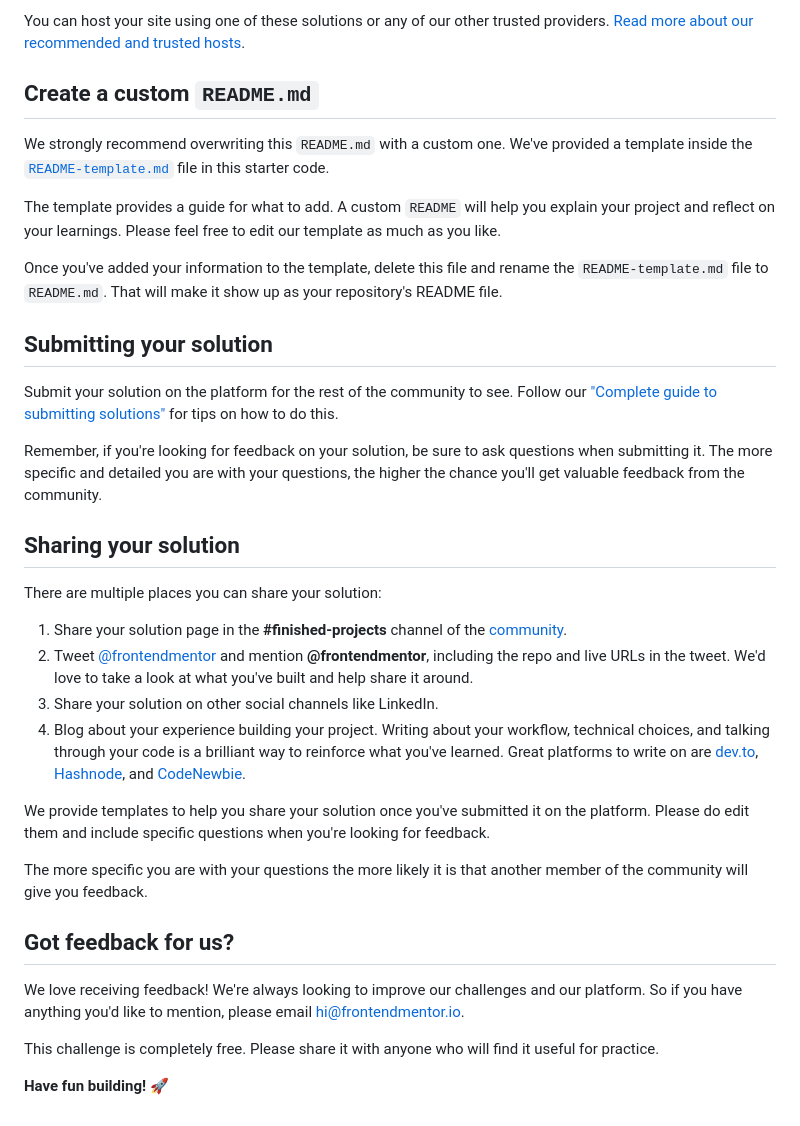
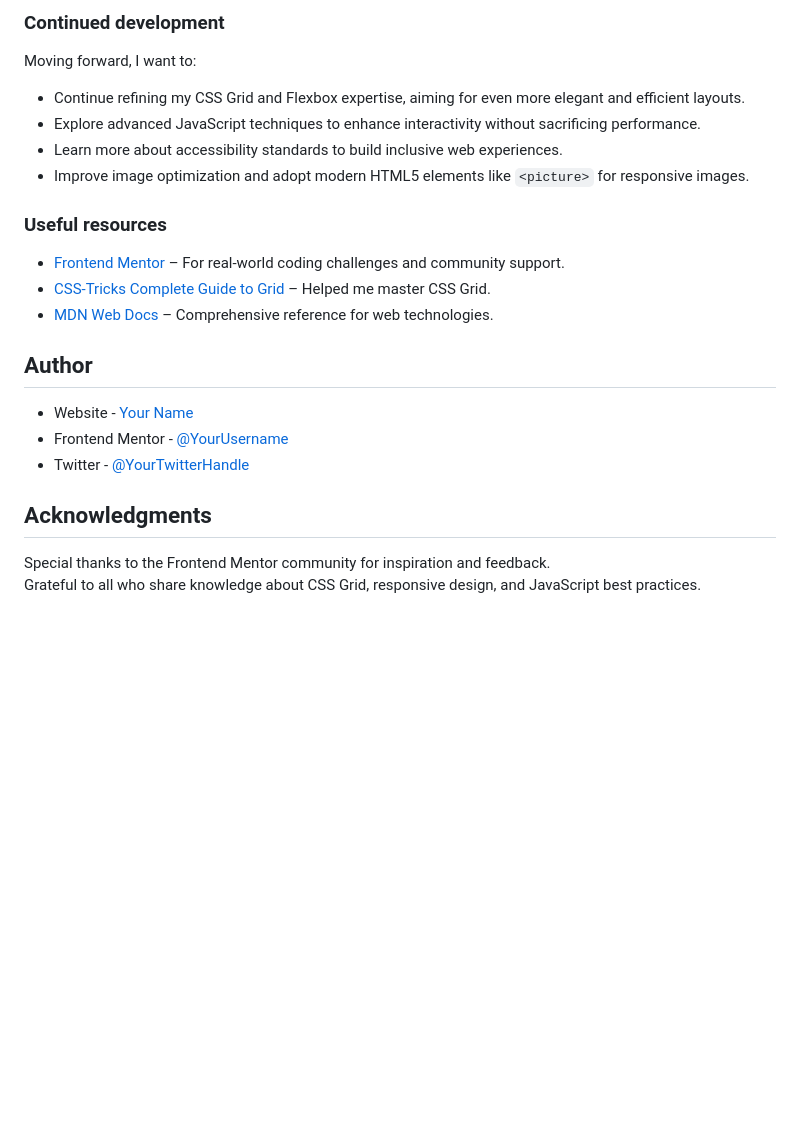
Before and after one commit to Emin-062/frontendMentorByEmin, a Markdown page: README.md, the part around the change printed below. Drawn GitHub-style; blank space fills up the shorter version.

```diff
--- a/README.md
+++ b/README.md
@@ -58,37 +66,26 @@ As mentioned above, there are many ways to host your project for free. Our recom
 
-You can host your site using one of these solutions or any of our other trusted providers. [Read more about our recommended and trusted hosts](https://medium.com/frontend-mentor/frontend-mentor-trusted-hosting-providers-bf000dfebe).
+### Continued development
 
-## Create a custom `README.md`
+Moving forward, I want to:
 
-We strongly recommend overwriting this `README.md` with a custom one. We've provided a template inside the [`README-template.md`](./README-template.md) file in this starter code.
+- Continue refining my CSS Grid and Flexbox expertise, aiming for even more elegant and efficient layouts.
+- Explore advanced JavaScript techniques to enhance interactivity without sacrificing performance.
+- Learn more about accessibility standards to build inclusive web experiences.
+- Improve image optimization and adopt modern HTML5 elements like `<picture>` for responsive images.
 
-The template provides a guide for what to add. A custom `README` will help you explain your project and reflect on your learnings. Please feel free to edit our template as much as you like.
+### Useful resources
 
-Once you've added your information to the template, delete this file and rename the `README-template.md` file to `README.md`. That will make it show up as your repository's README file.
+- [Frontend Mentor](https://www.frontendmentor.io/) – For real-world coding challenges and community support.
+- [CSS-Tricks Complete Guide to Grid](https://css-tricks.com/snippets/css/complete-guide-grid/) – Helped me master CSS Grid.
+- [MDN Web Docs](https://developer.mozilla.org/) – Comprehensive reference for web technologies.
 
-## Submitting your solution
+## Author
 
-Submit your solution on the platform for the rest of the community to see. Follow our ["Complete guide to submitting solutions"](https://medium.com/frontend-mentor/a-complete-guide-to-submitting-solutions-on-frontend-mentor-ac6384162248) for tips on how to do this.
+- Website - [Your Name](https://your-website.com)
+- Frontend Mentor - [@YourUsername](https://www.frontendmentor.io/profile/YourUsername)
+- Twitter - [@YourTwitterHandle](https://twitter.com/YourTwitterHandle)
 
-Remember, if you're looking for feedback on your solution, be sure to ask questions when submitting it. The more specific and detailed you are with your questions, the higher the chance you'll get valuable feedback from the community.
+## Acknowledgments
 
-## Sharing your solution
-
-There are multiple places you can share your solution:
-
-1. Share your solution page in the **#finished-projects** channel of the [community](https://www.frontendmentor.io/community).
-2. Tweet [@frontendmentor](https://twitter.com/frontendmentor) and mention **@frontendmentor**, including the repo and live URLs in the tweet. We'd love to take a look at what you've built and help share it around.
-3. Share your solution on other social channels like LinkedIn.
-4. Blog about your experience building your project. Writing about your workflow, technical choices, and talking through your code is a brilliant way to reinforce what you've learned. Great platforms to write on are [dev.to](https://dev.to/), [Hashnode](https://hashnode.com/), and [CodeNewbie](https://community.codenewbie.org/).
-
-We provide templates to help you share your solution once you've submitted it on the platform. Please do edit them and include specific questions when you're looking for feedback.
-
-The more specific you are with your questions the more likely it is that another member of the community will give you feedback.
-
-## Got feedback for us?
-
-We love receiving feedback! We're always looking to improve our challenges and our platform. So if you have anything you'd like to mention, please email hi@frontendmentor.io.
-
-This challenge is completely free. Please share it with anyone who will find it useful for practice.
-
-**Have fun building!** 🚀
+Special thanks to the Frontend Mentor community for inspiration and feedback.
+Grateful to all who share knowledge about CSS Grid, responsive design, and JavaScript best practices.
```
Also changed, not shown: other parts of README.md (+42 -34 lines), README-template.md (deleted, +0 -111 lines), screenshots/1440px-mode.png (added), screenshots/asus zenbook fold mode.png (added), screenshots/iphone 14 pro max mode.png (added), screenshots/surface pro 7 mode.png (added), 4 other files.
